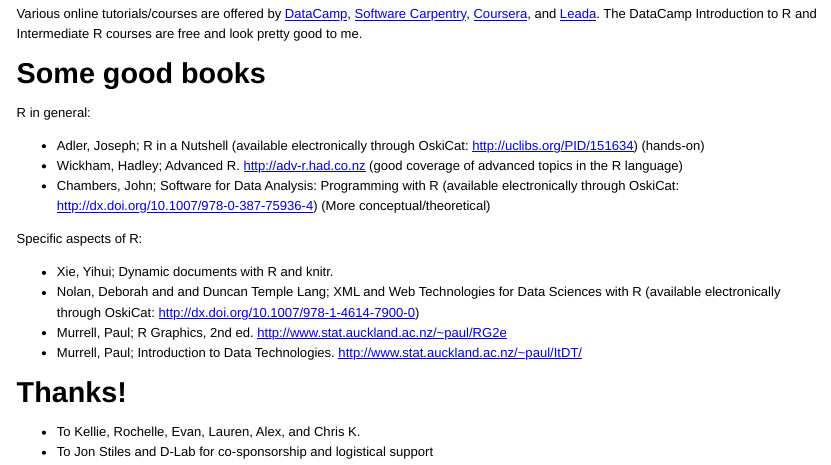
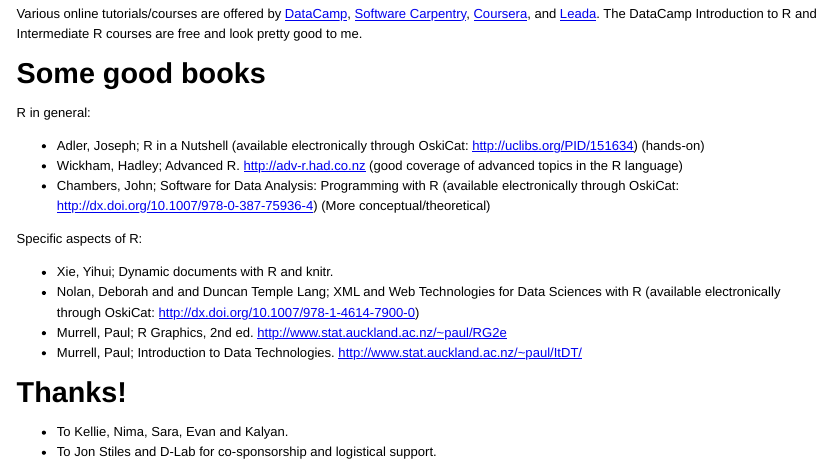
Before and after one commit to berkeley-scf/r-bootcamp-2018, an R Markdown document (modules/module11_next.Rmd): the page in a window 1100 px wide, from 700 px down. The pictures show the output file modules/module11_next.html that the author committed with the source, opened offline.

Commit message:
few more minor edits

```diff
--- a/modules/module11_next.Rmd
+++ b/modules/module11_next.Rmd
@@ -60,5 +60,5 @@
 
 # Thanks!
 
-* To Kellie, Rochelle, Evan, Lauren, Alex, and Chris K.
-* To Jon Stiles and D-Lab for co-sponsorship and logistical support
+* To Kellie, Nima, Sara, Evan and Kalyan.
+* To Jon Stiles and D-Lab for co-sponsorship and logistical support.
```
Also changed, not shown: modules/figure/unnamed-chunk-10-1.png, modules/figure/unnamed-chunk-10-6.png, modules/figure/unnamed-chunk-16-1.png, modules/figure/unnamed-chunk-17-1.png, modules/figure/unnamed-chunk-18-2.png, modules/figure/unnamed-chunk-5-1.png, modules/module10_advanced.html, modules/module10_advanced_slides.html, modules/module11_next.html, modules/module11_next_slides.html, modules/module8_graphics.html, 1 other file.
